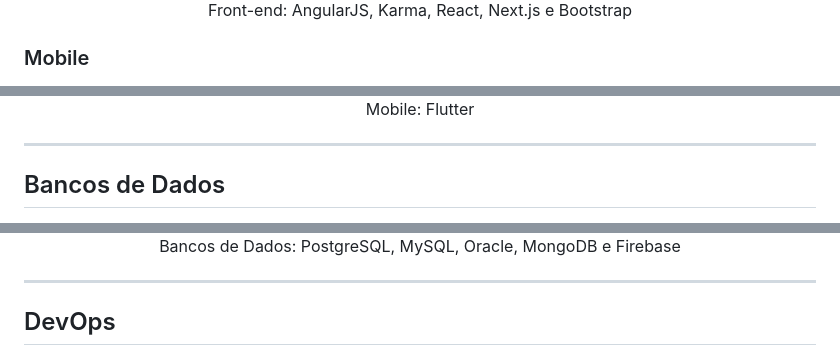
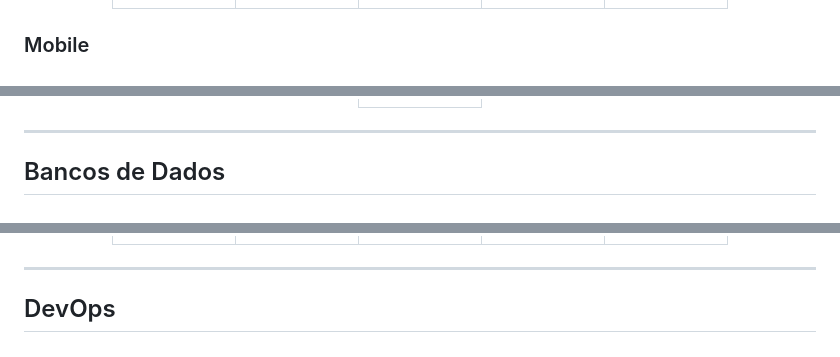
Before and after one commit to Silvino-Miranda/Silvino-Miranda, a Markdown page: README.md, 3 parts joined by grey strips. Rendered like a GitHub page.

```diff
--- a/README.md
+++ b/README.md
@@ -72,5 +168,4 @@
 </div>
-<p align="center">Front-end: AngularJS, Karma, React, Next.js e Bootstrap</p>
 
 ### Mobile
 <div align="center">
@@ -78,5 +180,4 @@
 </div>
-<p align="center">Mobile: Flutter</p>
 
 ---
 
@@ -91,5 +211,4 @@
 </div>
-<p align="center">Bancos de Dados: PostgreSQL, MySQL, Oracle, MongoDB e Firebase</p>
 
 ---
 
```
Also changed, not shown: other parts of README.md (+202 -47 lines).
